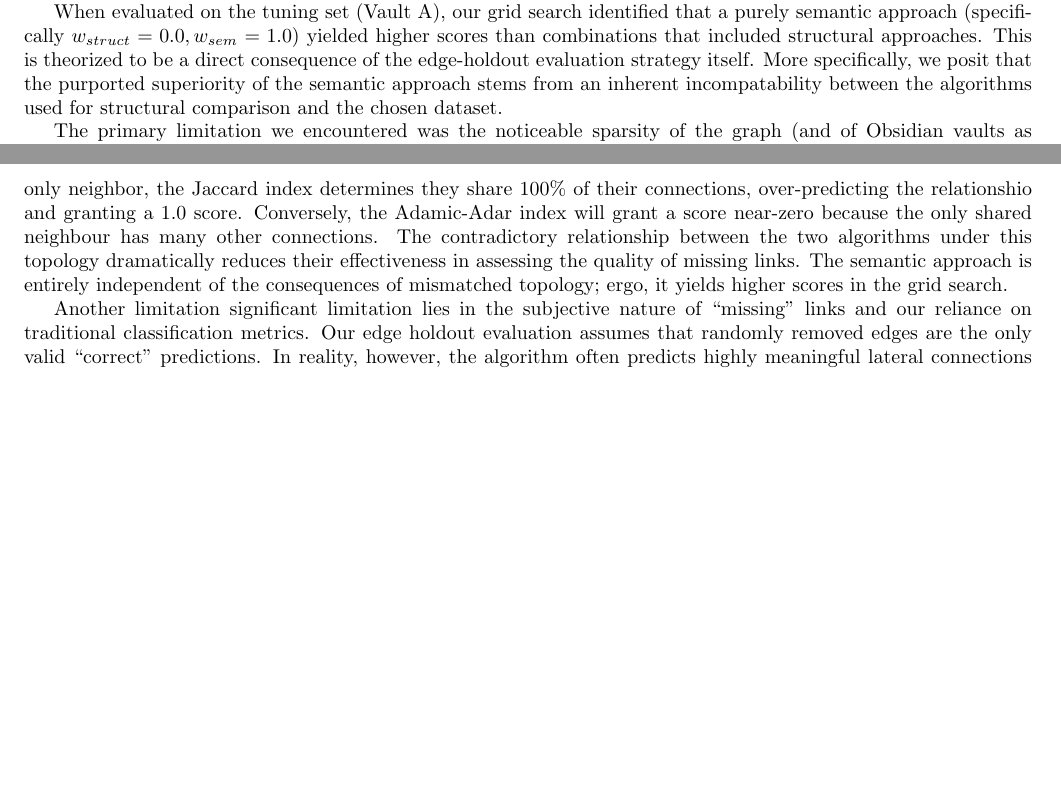
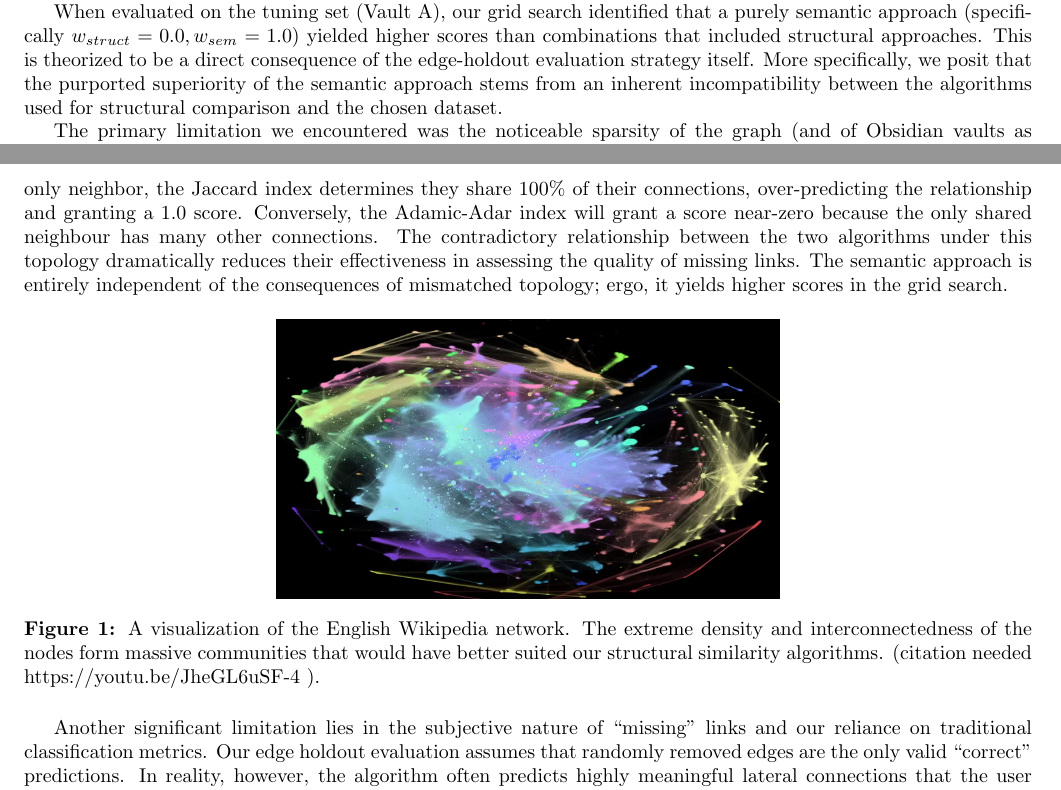
Before and after one commit to joshuaspiral/minks, a LaTeX document (report/report.tex): two parts of pages 3 and 4 of 4 before the commit and two parts of pages 3 and 4 of 5 after it, joined at a grey line, cut so that both start at the same text, the shorter picture padded with empty space. Compiled offline with pdfLaTeX.

Commit message:
added wikigraphvis.png

```diff
--- a/report/report.tex
+++ b/report/report.tex
@@ -6,6 +6,7 @@
 \usepackage{graphicx}
 \usepackage{attachfile}
 \usepackage{csquotes}
+\usepackage[labelfont=bf]{caption}
 
 \bibliographystyle{ieeetr}
 \nocite{*}
@@ -82,14 +83,21 @@ Following feedback on our Phase 1 proposal, we made several critical adjustments
 
 The results of our computational exploration provide a nuanced answer to our research question: graph-based algorithms augmented with semantic NLP can successfully identify missing connections, but the quantitative definition of a \enquote{meaningful} link remains highly subjective.
 
-When evaluated on the tuning set (Vault A), our grid search identified that a purely semantic approach (specifically $w_{struct}=0.0, w_{sem}=1.0$) yielded higher scores than combinations that included structural approaches. This is theorized to be a direct consequence of the edge-holdout evaluation strategy itself. More specifically, we posit that the purported superiority of the semantic approach stems from an inherent incompatability between the algorithms used for structural comparison and the chosen dataset.
+When evaluated on the tuning set (Vault A), our grid search identified that a purely semantic approach (specifically $w_{struct}=0.0, w_{sem}=1.0$) yielded higher scores than combinations that included structural approaches. This is theorized to be a direct consequence of the edge-holdout evaluation strategy itself. More specifically, we posit that the purported superiority of the semantic approach stems from an inherent incompatibility between the algorithms used for structural comparison and the chosen dataset.
 
-The primary limitation we encountered was the noticeable sparsity of the graph (and of Obsidian vaults as a whole). Our structural comparison methods, specifically the Jaccard and Adamic-Adar indices, are algorithms designed to measure similarity by evaluating the proportion and scarcity of mutual neighbors. These algorithms excel in dense, hyper-populated networks like Wikipedia, which has been classified as a scale-free, small-world network (Capocci et al., 2006; Masucci et al., 2011 *needs citation*). The highly intertwined topology of this network enables a diverse portfolio of mutual connections that allow the algorithms to function as intended. Two related Wikipedia articles might share a large central hub, but they can also share a few highly specific, rare pages. This diversity yields a high proportion of overlap that is rewarded by the Jaccard index, but also includes the rare nodes that yield a high similarity score from the Adamic-Adar index.
+The primary limitation we encountered was the noticeable sparsity of the graph (and of Obsidian vaults as a whole). Our structural comparison methods, specifically the Jaccard and Adamic-Adar indices, are algorithms designed to measure similarity by evaluating the proportion and scarcity of mutual neighbors. These algorithms excel in dense, hyper-populated networks like Wikipedia, which has been classified as a scale-free, small-world network (Capocci et al., 2006; Masucci et al., 2011 *needs citation*).
 
-Personal knowledge graphs, on the other hand, fundamentally lack this dense interconnectivity. They heavily favor sparse "hub-and-spoke" topologies, in which central directory notes link out to many isolated topic notes. In this scenario, two "spoke" notes will typically only share the hub as a mutual neighbour. Because the hub is their only neighbor, the Jaccard index determines they share 100\% of their connections, over-predicting the relationshio and granting a 1.0 score. Conversely, the Adamic-Adar index will grant a score near-zero because the only shared neighbour has many other connections. The contradictory relationship between the two algorithms under this topology dramatically reduces their effectiveness in assessing the quality of missing links. The semantic approach is entirely independent of the consequences of mismatched topology; ergo, it yields higher scores in the grid search.
+The highly intertwined topology of this network enables a diverse portfolio of mutual connections that allow the algorithms to function as intended. Two related Wikipedia articles might share a large central hub, but they can also share a few highly specific, rare pages. This diversity yields a high proportion of overlap that is rewarded by the Jaccard index, but also includes the rare nodes that yield a high similarity score from the Adamic-Adar index.
 
+Personal knowledge graphs, on the other hand, fundamentally lack this dense interconnectivity. They heavily favor sparse "hub-and-spoke" topologies, in which central directory notes link out to many isolated topic notes. In this scenario, two "spoke" notes will typically only share the hub as a mutual neighbour. Because the hub is their only neighbor, the Jaccard index determines they share 100\% of their connections, over-predicting the relationship and granting a 1.0 score. Conversely, the Adamic-Adar index will grant a score near-zero because the only shared neighbour has many other connections. The contradictory relationship between the two algorithms under this topology dramatically reduces their effectiveness in assessing the quality of missing links. The semantic approach is entirely independent of the consequences of mismatched topology; ergo, it yields higher scores in the grid search.
+\begin{figure}[h!]
+    \centering
+    \includegraphics[width=0.5\textwidth]{../wikigraphvis.png}
+    \caption{A visualization of the English Wikipedia network. The extreme density and interconnectedness of the nodes form massive communities that would have better suited our structural similarity algorithms. (citation needed https://youtu.be/JheGL6uSF-4 ).}
+    \label{fig:wikigraph}
+\end{figure}
 
-Another limitation significant limitation lies in the subjective nature of \enquote{missing} links and our reliance on traditional classification metrics. Our edge holdout evaluation assumes that randomly removed edges are the only valid \enquote{correct} predictions. In reality, however, the algorithm often predicts highly meaningful lateral connections that the user simply hadn't thought to create yet. Our evaluation metrics unfairly penalize these connections as \enquote{incorrect} false positives, leading to \texttt{recall@k} and \texttt{precision@k} that were often at or near zero.
+Another significant limitation lies in the subjective nature of \enquote{missing} links and our reliance on traditional classification metrics. Our edge holdout evaluation assumes that randomly removed edges are the only valid \enquote{correct} predictions. In reality, however, the algorithm often predicts highly meaningful lateral connections that the user simply hadn't thought to create yet. Our evaluation metrics unfairly penalize these connections as \enquote{incorrect} false positives, leading to \texttt{recall@k} and \texttt{precision@k} that were often at or near zero.
 
 Despite the limitations with our prediction implementation and poor quantitative metrics, manual review of the generated suggestions demonstrated highly relevant and insightful connections from the model. As a next step for further exploration, implementing a \enquote{human-in-the-loop} feedback system where users can actively accept or reject suggested links within the interactive GUI would allow the algorithm to dynamically learn user-specific linking preferences over time, overcoming the limitations of static evaluation metrics. Furthermore, to tackle the topological mismatch between our chosen structural algorithms and personal knowledge graphs, future work should involve methods that are more geared towards sparse networks. Experimenting with algorithms that naturally account for hub-and-spoke topologies like PageRank could significantly improve the effectiveness of the structural approach.
 \bibliography{references}
```
Also changed, not shown: report/report.pdf, wikigraphvis.png (added), report/report.tex (2 more changed lines).
